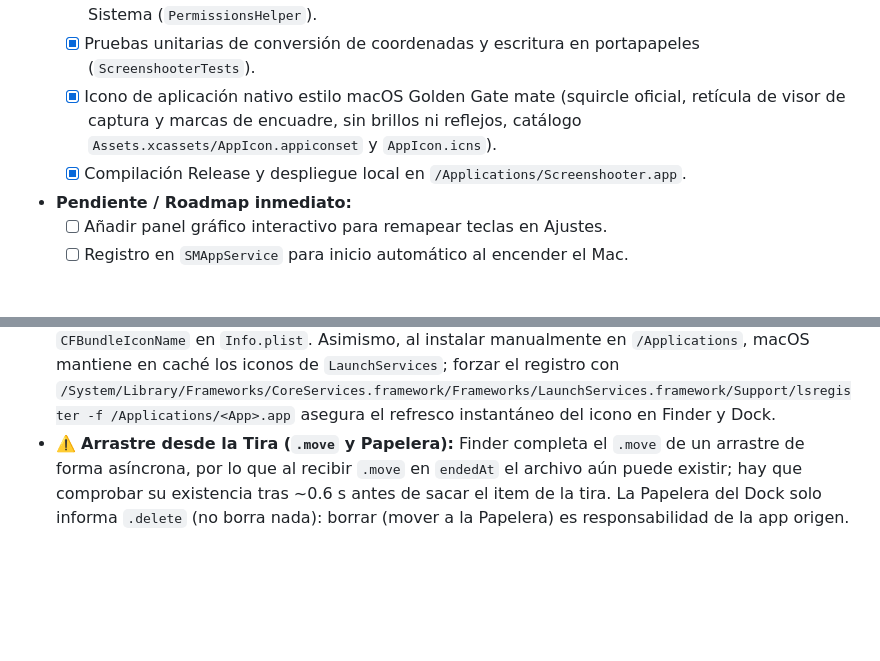
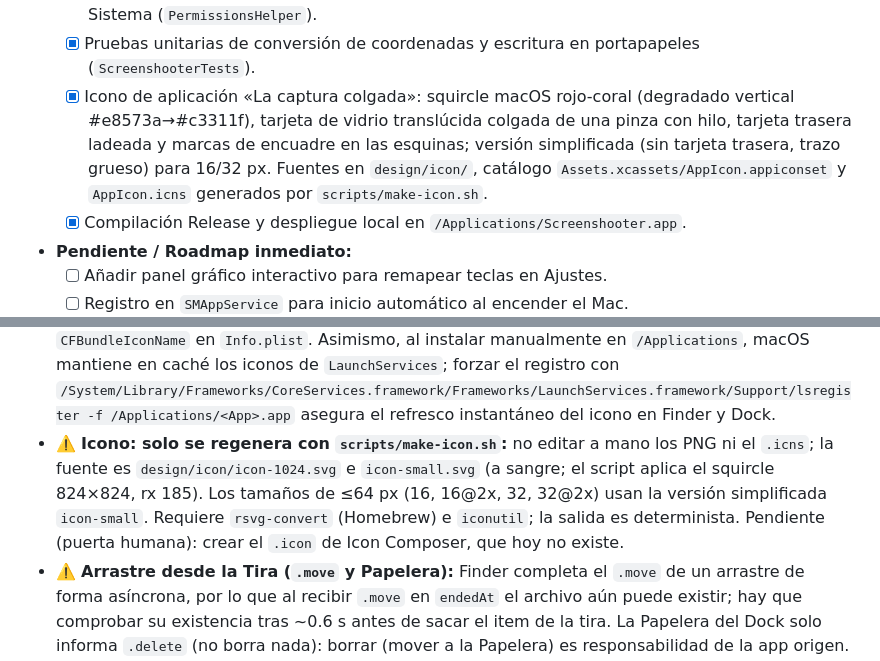
Before and after one commit to marfepa/Screenshooter, a Markdown page: docs/ambitos/capturador.md, 2 parts joined by grey strips. Rendered like a GitHub page; blank space fills up the shorter version.

Commit message:
docs(capturador): nuevo icono y trampa de regeneracion
Co-Authored-By: Claude Opus 5.5 <noreply@anthropic.com>

```diff
--- a/docs/ambitos/capturador.md
+++ b/docs/ambitos/capturador.md
@@ -19,7 +19,7 @@
   - [x] Feedback al usuario (sonido nativo de obturador `AudioServicesPlaySystemSound(1108)` y HUD de confirmación flotante).
   - [x] Verificación y solicitud de permisos de grabación de pantalla con deep link a Ajustes del Sistema (`PermissionsHelper`).
   - [x] Pruebas unitarias de conversión de coordenadas y escritura en portapapeles (`ScreenshooterTests`).
-  - [x] Icono de aplicación nativo estilo macOS Golden Gate mate (squircle oficial, retícula de visor de captura y marcas de encuadre, sin brillos ni reflejos, catálogo `Assets.xcassets/AppIcon.appiconset` y `AppIcon.icns`).
+  - [x] Icono de aplicación «La captura colgada»: squircle macOS rojo-coral (degradado vertical #e8573a→#c3311f), tarjeta de vidrio translúcida colgada de una pinza con hilo, tarjeta trasera ladeada y marcas de encuadre en las esquinas; versión simplificada (sin tarjeta trasera, trazo grueso) para 16/32 px. Fuentes en `design/icon/`, catálogo `Assets.xcassets/AppIcon.appiconset` y `AppIcon.icns` generados por `scripts/make-icon.sh`.
   - [x] Compilación Release y despliegue local en `/Applications/Screenshooter.app`.
 - **Pendiente / Roadmap inmediato:**
   - [ ] Añadir panel gráfico interactivo para remapear teclas en Ajustes.
@@ -110,6 +110,7 @@
 - ⚠️ **`isReleasedWhenClosed` + ARC = double-free (EXC_BAD_ACCESS):** Por defecto, `NSWindow.isReleasedWhenClosed` es `true`. Cuando se llama a `close()`, AppKit envía un `release` extra a nivel Objective-C. Si ARC también libera la misma referencia (al salir de ámbito, `removeAll()`, etc.), se produce un **double-free** → `EXC_BAD_ACCESS` en `objc_release`. **Toda subclase de NSWindow gestionada por ARC debe declarar `self.isReleasedWhenClosed = false`** en su inicializador.
 - ⚠️ **`beginSheetModal(for:)` requiere ventana que soporte key:** `NSAlert.beginSheetModal(for:)` necesita que la ventana anfitrión pueda convertirse en key window (`canBecomeKey == true`). Las ventanas con `styleMask: [.borderless]` devuelven `false` por defecto, lo que provoca que la alerta cree una `_NSGlassEffectWindow` interna que tampoco puede ser key → crash. Usar ventanas con `.titled` o sobreescribir `canBecomeKey`.
 - ⚠️ **Catálogo de iconos con XcodeGen y caché de LaunchServices en macOS:** Para que un bundle macOS compile el icono sin depender de bundles de activos externos, es imprescindible declarar `ASSETCATALOG_COMPILER_APPICON_NAME: AppIcon` en `project.yml` e incluir `CFBundleIconFile` y `CFBundleIconName` en `Info.plist`. Asimismo, al instalar manualmente en `/Applications`, macOS mantiene en caché los iconos de `LaunchServices`; forzar el registro con `/System/Library/Frameworks/CoreServices.framework/Frameworks/LaunchServices.framework/Support/lsregister -f /Applications/<App>.app` asegura el refresco instantáneo del icono en Finder y Dock.
+- ⚠️ **Icono: solo se regenera con `scripts/make-icon.sh`:** no editar a mano los PNG ni el `.icns`; la fuente es `design/icon/icon-1024.svg` e `icon-small.svg` (a sangre; el script aplica el squircle 824×824, rx 185). Los tamaños de ≤64 px (16, 16@2x, 32, 32@2x) usan la versión simplificada `icon-small`. Requiere `rsvg-convert` (Homebrew) e `iconutil`; la salida es determinista. Pendiente (puerta humana): crear el `.icon` de Icon Composer, que hoy no existe.
 - ⚠️ **Arrastre desde la Tira (`.move` y Papelera):** Finder completa el `.move` de un arrastre de forma asíncrona, por lo que al recibir `.move` en `endedAt` el archivo aún puede existir; hay que comprobar su existencia tras ~0.6 s antes de sacar el item de la tira. La Papelera del Dock solo informa `.delete` (no borra nada): borrar (mover a la Papelera) es responsabilidad de la app origen. El pasteboard writer debe ser `item.url as NSURL`; escribir el path con `setString(_, forType: .fileURL)` no es una URL válida y Finder rechaza el archivo.
 - ⚠️ **Descartar capturas = Papelera, nunca `removeItem`:** Evicción por `maxItems`, `clear()` y la ✕ usan `StripManager.trasher` (por defecto `FileManager.trashItem`), inyectable en tests para no ensuciar la Papelera real.
 - ⚠️ **Monitor local de NSEvent en app LSUIElement:** `addLocalMonitorForEvents(.mouseMoved)` solo recibe eventos de las ventanas propias, nunca movimientos sobre otras apps ni la barra de menús. Para detectar el hover usar un timer que lea `NSEvent.mouseLocation` (o un monitor global). Los clics sí se vigilan con monitor global + local.
```
